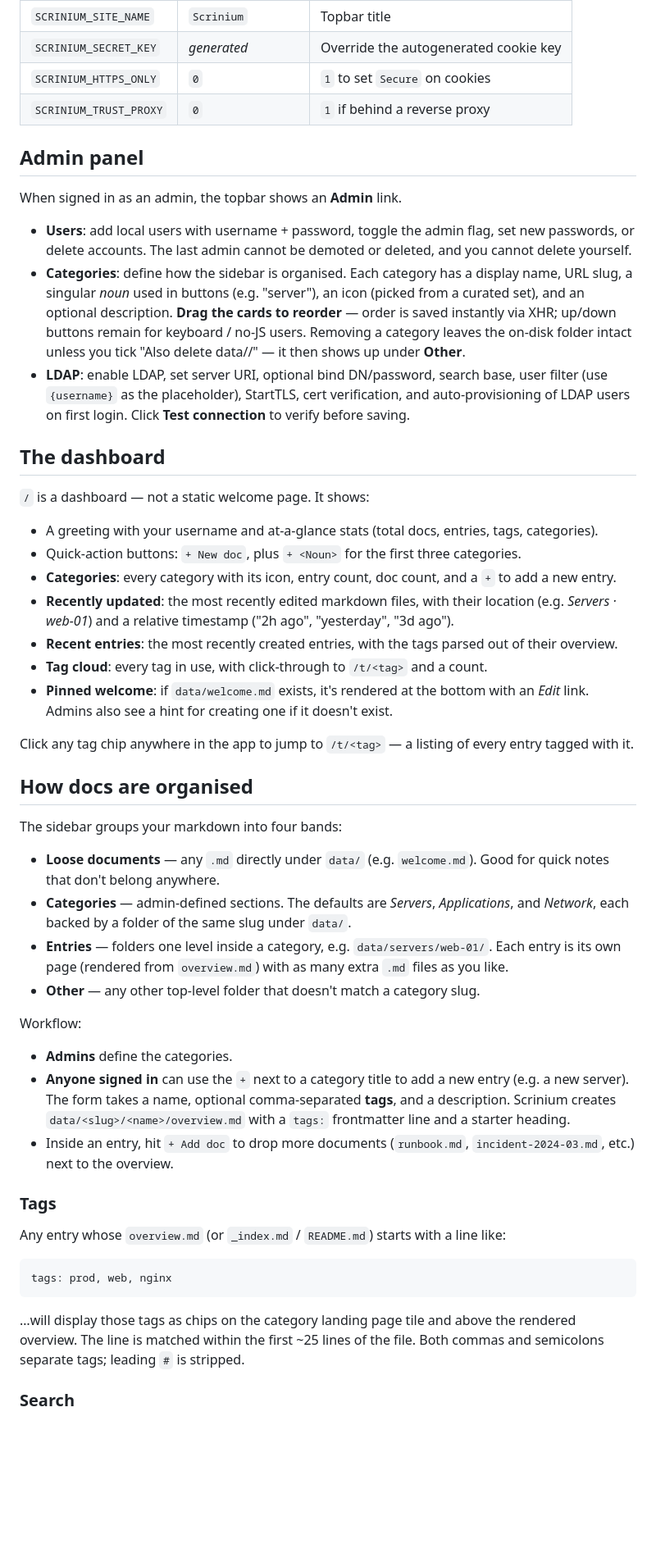
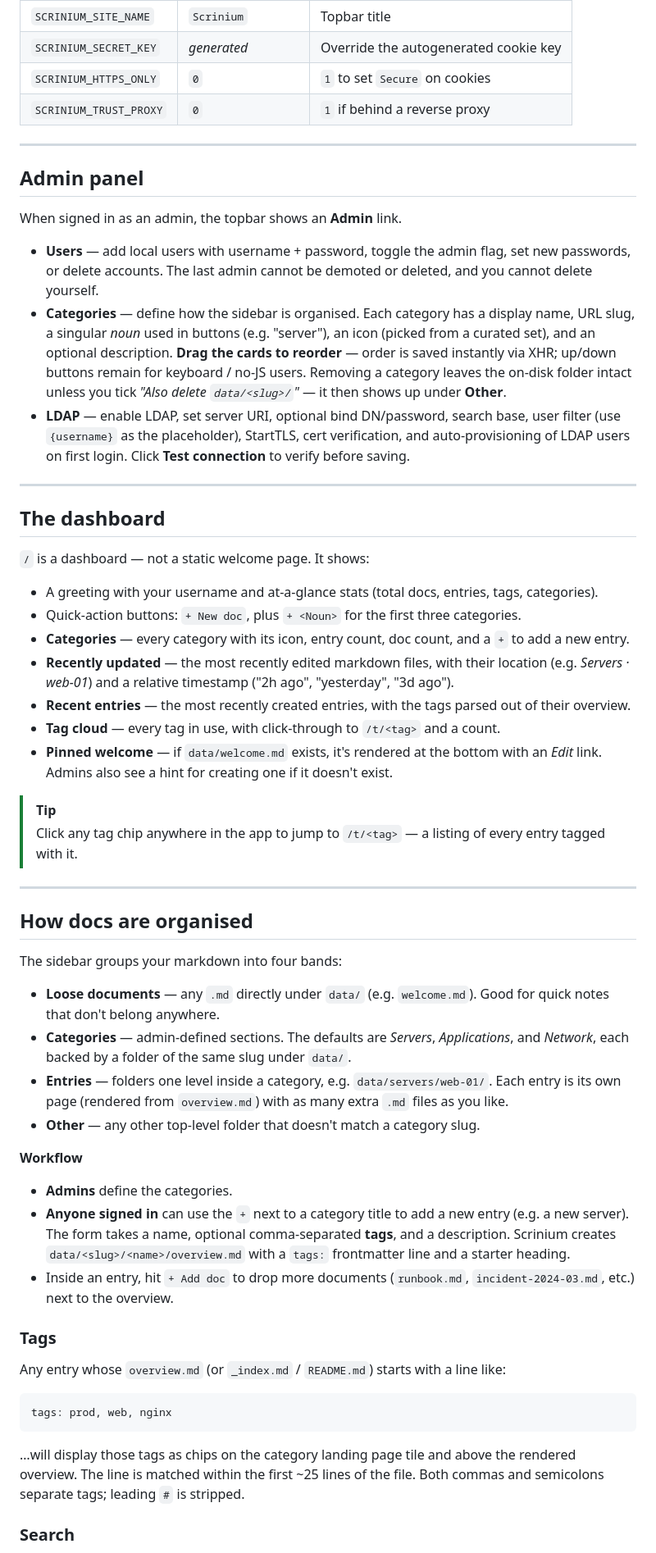
Before and after one commit to subnetmasked/Scrinium, a Markdown page: README.md, the part around one of its changes. Shown at 82% size. Drawn GitHub-style; blank space fills up the shorter version.

```diff
--- a/README.md
+++ b/README.md
@@ -51,24 +90,28 @@ you create the initial administrator account. Subsequent visits go through
 | `SCRINIUM_HTTPS_ONLY`  | `0`                  | `1` to set `Secure` on cookies        |
 | `SCRINIUM_TRUST_PROXY` | `0`                  | `1` if behind a reverse proxy         |
 
+---
+
 ## Admin panel
 
 When signed in as an admin, the topbar shows an **Admin** link.
 
-- **Users**: add local users with username + password, toggle the admin
+- **Users** — add local users with username + password, toggle the admin
   flag, set new passwords, or delete accounts. The last admin cannot be
   demoted or deleted, and you cannot delete yourself.
-- **Categories**: define how the sidebar is organised. Each category has a
-  display name, URL slug, a singular *noun* used in buttons (e.g.
+- **Categories** — define how the sidebar is organised. Each category
+  has a display name, URL slug, a singular *noun* used in buttons (e.g.
   "server"), an icon (picked from a curated set), and an optional
   description. **Drag the cards to reorder** — order is saved instantly
   via XHR; up/down buttons remain for keyboard / no-JS users. Removing a
-  category leaves the on-disk folder intact unless you tick "Also delete
-  data/<slug>/" — it then shows up under **Other**.
-- **LDAP**: enable LDAP, set server URI, optional bind DN/password, search
-  base, user filter (use `{username}` as the placeholder), StartTLS, cert
-  verification, and auto-provisioning of LDAP users on first login. Click
-  **Test connection** to verify before saving.
+  category leaves the on-disk folder intact unless you tick *"Also
+  delete `data/<slug>/`"* — it then shows up under **Other**.
+- **LDAP** — enable LDAP, set server URI, optional bind DN/password,
+  search base, user filter (use `{username}` as the placeholder),
+  StartTLS, cert verification, and auto-provisioning of LDAP users on
+  first login. Click **Test connection** to verify before saving.
+
+---
 
 ## The dashboard
 
@@ -78,21 +121,24 @@ When signed in as an admin, the topbar shows an **Admin** link.
   entries, tags, categories).
 - Quick-action buttons: `+ New doc`, plus `+ <Noun>` for the first three
   categories.
-- **Categories**: every category with its icon, entry count, doc count,
+- **Categories** — every category with its icon, entry count, doc count,
   and a `+` to add a new entry.
-- **Recently updated**: the most recently edited markdown files, with
+- **Recently updated** — the most recently edited markdown files, with
   their location (e.g. *Servers · web-01*) and a relative timestamp
   ("2h ago", "yesterday", "3d ago").
-- **Recent entries**: the most recently created entries, with the tags
+- **Recent entries** — the most recently created entries, with the tags
   parsed out of their overview.
-- **Tag cloud**: every tag in use, with click-through to `/t/<tag>` and
+- **Tag cloud** — every tag in use, with click-through to `/t/<tag>` and
   a count.
-- **Pinned welcome**: if `data/welcome.md` exists, it's rendered at the
+- **Pinned welcome** — if `data/welcome.md` exists, it's rendered at the
   bottom with an *Edit* link. Admins also see a hint for creating one
   if it doesn't exist.
 
-Click any tag chip anywhere in the app to jump to `/t/<tag>` — a listing
-of every entry tagged with it.
+> [!TIP]
+> Click any tag chip anywhere in the app to jump to `/t/<tag>` — a
+> listing of every entry tagged with it.
+
+---
 
 ## How docs are organised
 
@@ -101,24 +147,24 @@ The sidebar groups your markdown into four bands:
 - **Loose documents** — any `.md` directly under `data/` (e.g.
   `welcome.md`). Good for quick notes that don't belong anywhere.
 - **Categories** — admin-defined sections. The defaults are *Servers*,
-  *Applications*, and *Network*, each backed by a folder of the same slug
-  under `data/`.
+  *Applications*, and *Network*, each backed by a folder of the same
+  slug under `data/`.
 - **Entries** — folders one level inside a category, e.g.
   `data/servers/web-01/`. Each entry is its own page (rendered from
   `overview.md`) with as many extra `.md` files as you like.
 - **Other** — any other top-level folder that doesn't match a category
   slug.
 
-Workflow:
+**Workflow**
 
 - **Admins** define the categories.
-- **Anyone signed in** can use the `+` next to a category title to add a
-  new entry (e.g. a new server). The form takes a name, optional
+- **Anyone signed in** can use the `+` next to a category title to add
+  a new entry (e.g. a new server). The form takes a name, optional
   comma-separated **tags**, and a description. Scrinium creates
-  `data/<slug>/<name>/overview.md` with a `tags:` frontmatter line and a
-  starter heading.
-- Inside an entry, hit `+ Add doc` to drop more documents (`runbook.md`,
-  `incident-2024-03.md`, etc.) next to the overview.
+  `data/<slug>/<name>/overview.md` with a `tags:` frontmatter line and
+  a starter heading.
+- Inside an entry, hit `+ Add doc` to drop more documents
+  (`runbook.md`, `incident-2024-03.md`, etc.) next to the overview.
 
 ### Tags
 
@@ -131,8 +177,8 @@ tags: prod, web, nginx
 
 …will display those tags as chips on the category landing page tile and
 above the rendered overview. The line is matched within the first ~25
-lines of the file. Both commas and semicolons separate tags; leading `#`
-is stripped.
+lines of the file. Both commas and semicolons separate tags; leading
+`#` is stripped.
 
 ### Search
 
```
Also changed, not shown: other parts of README.md (+130 -60 lines).
